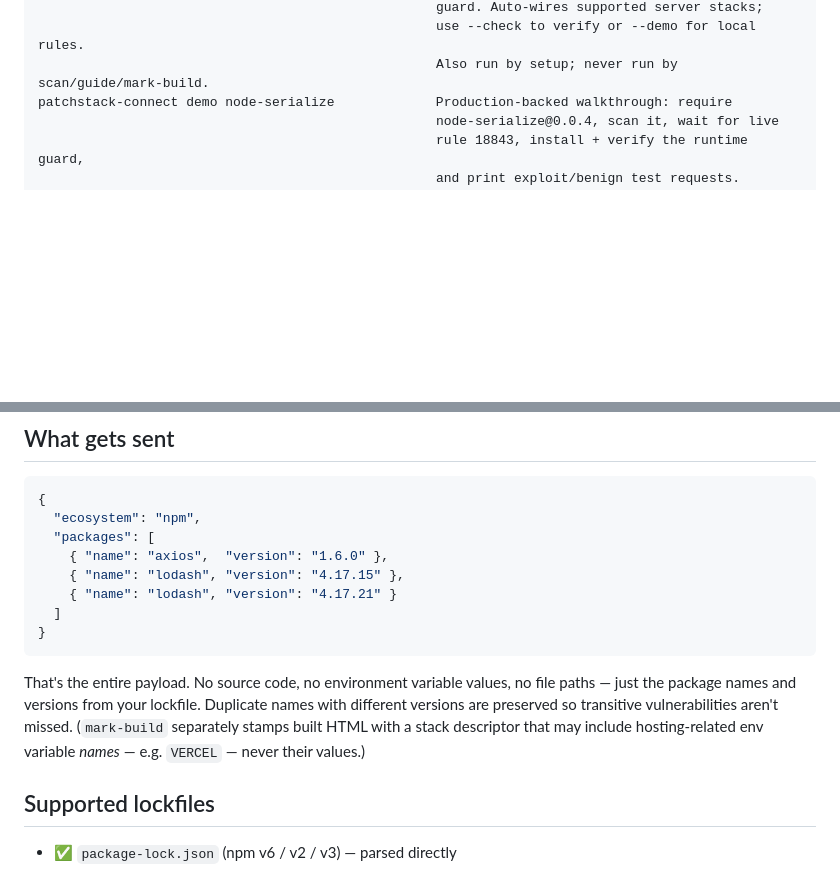
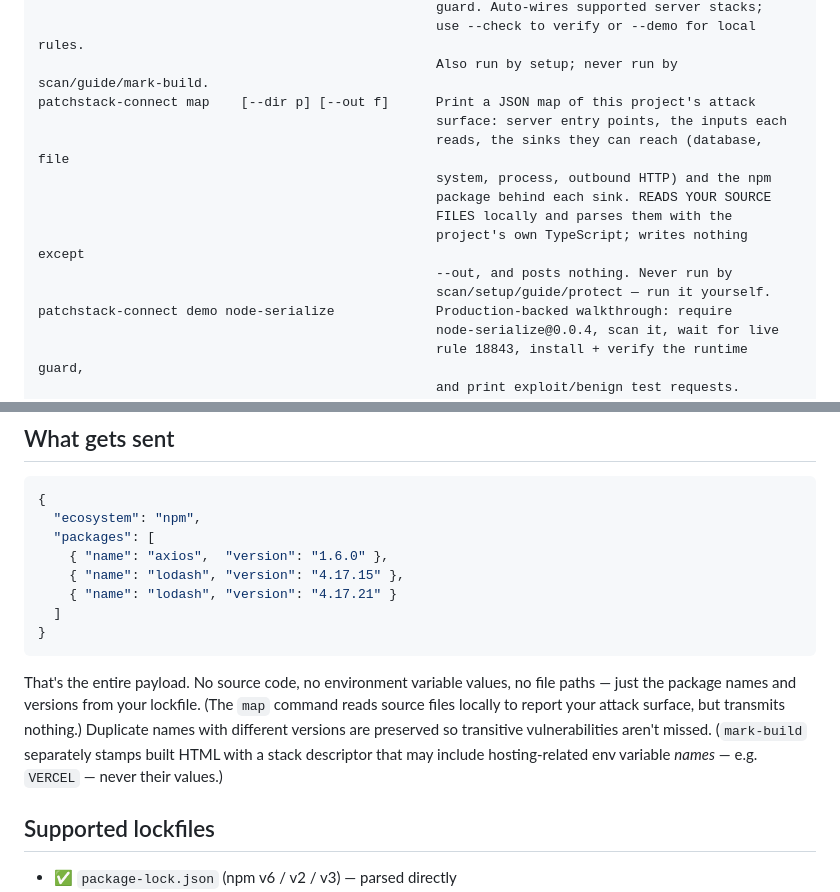
Before and after one commit to patchstack/connect, a Markdown page: README.md, 2 parts joined by grey strips. Rendered like a GitHub page; blank space fills up the shorter version.

Commit message:
docs: disclose the `map` capability and scope the "no source code" claim
Shipped docs must disclose every capability in dist/, and an overbroad privacy
claim is treated as misrepresentation by auditing agents. `map` reads the project's
source files, which made two claims inaccurate:
  - AGENT-INSTALL said the package "reads the project's dependency list only".
    That was a READ claim; it is now scoped to what is TRANSMITTED (still only
    package names + versions), with an explicit line that `map` reads source
    locally and transmits nothing.
  - README's payload paragraph now notes the same.
Adds a `map` entry to both command references (what it walks, that it uses the
project's own TypeScript, that output is best-effort/detected-surface, that it
writes nothing but --out and is never invoked by scan/setup/guide/protect).

The install prompt is untouched.

Co-Authored-By: Claude Opus 4.8 <noreply@anthropic.com>

````diff
--- a/README.md
+++ b/README.md
@@ -69,6 +69,15 @@ patchstack-connect protect                         Install/reconcile the always-
                                                    guard. Auto-wires supported server stacks;
                                                    use --check to verify or --demo for local rules.
                                                    Also run by setup; never run by scan/guide/mark-build.
+patchstack-connect map    [--dir p] [--out f]      Print a JSON map of this project's attack
+                                                   surface: server entry points, the inputs each
+                                                   reads, the sinks they can reach (database, file
+                                                   system, process, outbound HTTP) and the npm
+                                                   package behind each sink. READS YOUR SOURCE
+                                                   FILES locally and parses them with the
+                                                   project's own TypeScript; writes nothing except
+                                                   --out, and posts nothing. Never run by
+                                                   scan/setup/guide/protect — run it yourself.
 patchstack-connect demo node-serialize             Production-backed walkthrough: require
                                                    node-serialize@0.0.4, scan it, wait for live
                                                    rule 18843, install + verify the runtime guard,
@@ -189,7 +198,7 @@ Lower-level pieces are also exported: `scanLockfile`, `buildWirePayload`, `postM
 }
 ```
 
-That's the entire payload. No source code, no environment variable values, no file paths — just the package names and versions from your lockfile. Duplicate names with different versions are preserved so transitive vulnerabilities aren't missed. (`mark-build` separately stamps built HTML with a stack descriptor that may include hosting-related env variable *names* — e.g. `VERCEL` — never their values.)
+That's the entire payload. No source code, no environment variable values, no file paths — just the package names and versions from your lockfile. (The `map` command reads source files locally to report your attack surface, but transmits nothing.) Duplicate names with different versions are preserved so transitive vulnerabilities aren't missed. (`mark-build` separately stamps built HTML with a stack descriptor that may include hosting-related env variable *names* — e.g. `VERCEL` — never their values.)
 
 ## Supported lockfiles
 
````
Also changed, not shown: AGENT-INSTALL.md (+3 -1 lines).
